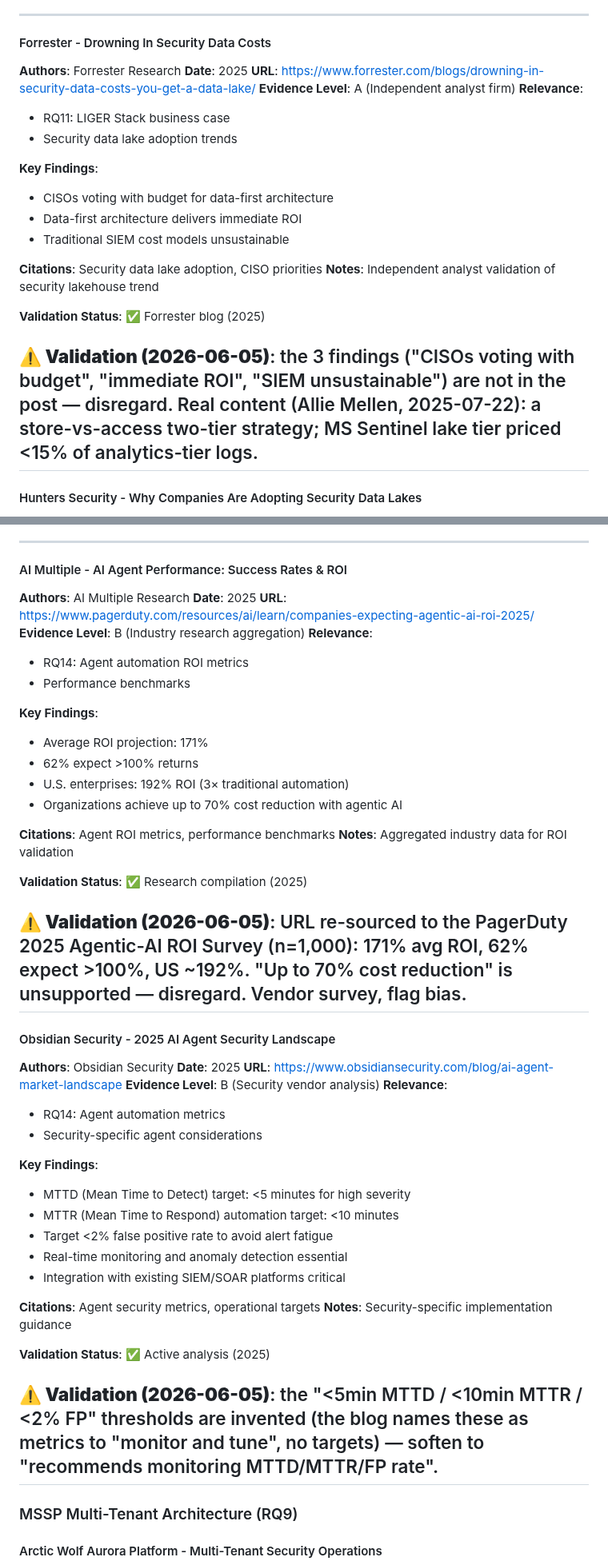
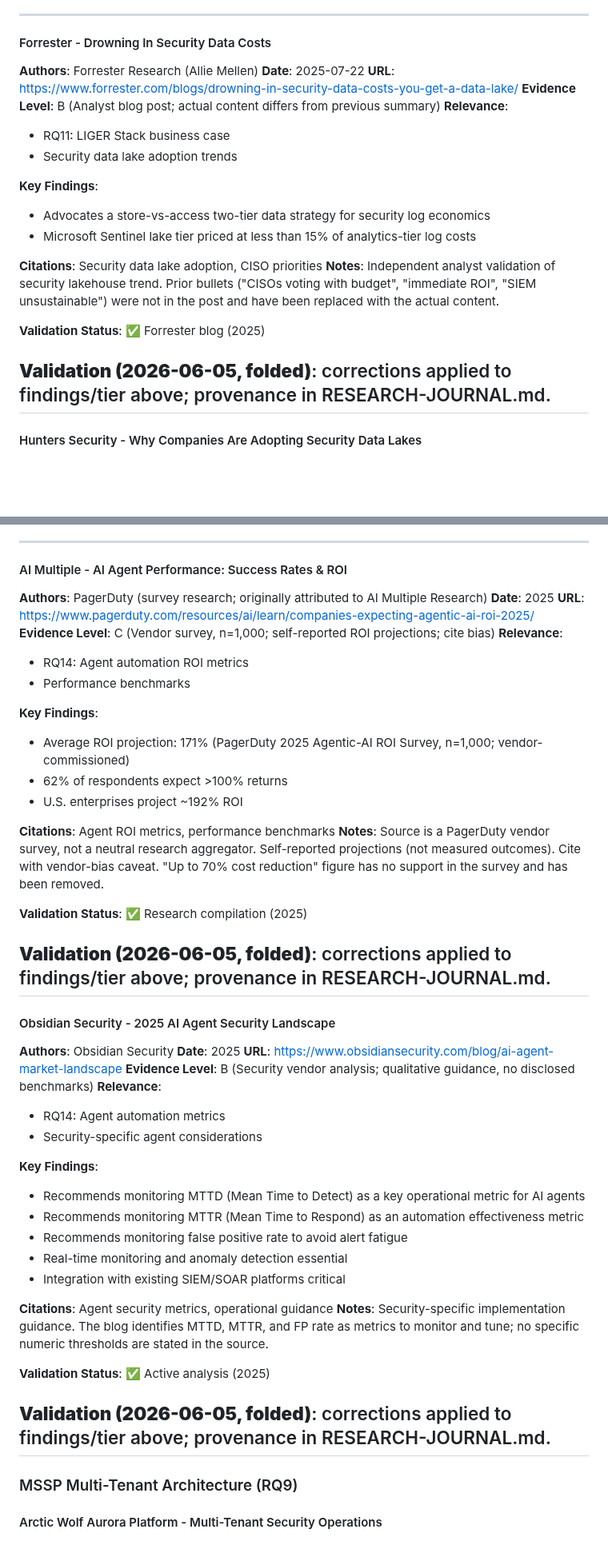
Before and after one commit to flying-coyote/security-data-literature-review, a Markdown page: MASTER-BIBLIOGRAPHY.md, 2 parts joined by grey strips. Shown at 80% size. Rendered like a GitHub page; blank space fills up the shorter version.

Commit message:
📚 Fold validation notes + re-tier (entries 38-49)
https://claude.ai/code/session_01HZD2TB8GD9CEeGtCtasUfh

```diff
--- a/MASTER-BIBLIOGRAPHY.md
+++ b/MASTER-BIBLIOGRAPHY.md
@@ -2999,25 +2993,24 @@ This bibliography consolidates all literature sources from:
 
 #### Forrester - Drowning In Security Data Costs
 
-**Authors**: Forrester Research
-**Date**: 2025
+**Authors**: Forrester Research (Allie Mellen)
+**Date**: 2025-07-22
 **URL**: https://www.forrester.com/blogs/drowning-in-security-data-costs-you-get-a-data-lake/
-**Evidence Level**: A (Independent analyst firm)
+**Evidence Level**: B (Analyst blog post; actual content differs from previous summary)
 **Relevance**:
 - RQ11: LIGER Stack business case
 - Security data lake adoption trends
 
 **Key Findings**:
-- CISOs voting with budget for data-first architecture
-- Data-first architecture delivers immediate ROI
-- Traditional SIEM cost models unsustainable
+- Advocates a store-vs-access two-tier data strategy for security log economics
+- Microsoft Sentinel lake tier priced at less than 15% of analytics-tier log costs
 
 **Citations**: Security data lake adoption, CISO priorities
-**Notes**: Independent analyst validation of security lakehouse trend
+**Notes**: Independent analyst validation of security lakehouse trend. Prior bullets ("CISOs voting with budget", "immediate ROI", "SIEM unsustainable") were not in the post and have been replaced with the actual content.
 
 **Validation Status**: ✅ Forrester blog (2025)
 
-**⚠️ Validation (2026-06-05)**: the 3 findings ("CISOs voting with budget", "immediate ROI", "SIEM unsustainable") are not in the post — disregard. Real content (Allie Mellen, 2025-07-22): a store-vs-access two-tier strategy; MS Sentinel lake tier priced <15% of analytics-tier logs.
+**Validation (2026-06-05, folded)**: corrections applied to findings/tier above; provenance in RESEARCH-JOURNAL.md.
 ---
 
 #### Hunters Security - Why Companies Are Adopting Security Data Lakes
@@ -3157,26 +3151,25 @@ This bibliography consolidates all literature sources from:
 
 #### AI Multiple - AI Agent Performance: Success Rates & ROI
 
-**Authors**: AI Multiple Research
+**Authors**: PagerDuty (survey research; originally attributed to AI Multiple Research)
 **Date**: 2025
 **URL**: https://www.pagerduty.com/resources/ai/learn/companies-expecting-agentic-ai-roi-2025/
-**Evidence Level**: B (Industry research aggregation)
+**Evidence Level**: C (Vendor survey, n=1,000; self-reported ROI projections; cite bias)
 **Relevance**:
 - RQ14: Agent automation ROI metrics
 - Performance benchmarks
 
 **Key Findings**:
-- Average ROI projection: 171%
-- 62% expect >100% returns
-- U.S. enterprises: 192% ROI (3× traditional automation)
-- Organizations achieve up to 70% cost reduction with agentic AI
+- Average ROI projection: 171% (PagerDuty 2025 Agentic-AI ROI Survey, n=1,000; vendor-commissioned)
+- 62% of respondents expect >100% returns
+- U.S. enterprises project ~192% ROI
 
 **Citations**: Agent ROI metrics, performance benchmarks
-**Notes**: Aggregated industry data for ROI validation
+**Notes**: Source is a PagerDuty vendor survey, not a neutral research aggregator. Self-reported projections (not measured outcomes). Cite with vendor-bias caveat. "Up to 70% cost reduction" figure has no support in the survey and has been removed.
 
 **Validation Status**: ✅ Research compilation (2025)
 
-**⚠️ Validation (2026-06-05)**: URL re-sourced to the PagerDuty 2025 Agentic-AI ROI Survey (n=1,000): 171% avg ROI, 62% expect >100%, US ~192%. "Up to 70% cost reduction" is unsupported — disregard. Vendor survey, flag bias.
+**Validation (2026-06-05, folded)**: corrections applied to findings/tier above; provenance in RESEARCH-JOURNAL.md.
 ---
 
 #### Obsidian Security - 2025 AI Agent Security Landscape
@@ -3184,24 +3177,24 @@ This bibliography consolidates all literature sources from:
 **Authors**: Obsidian Security
 **Date**: 2025
 **URL**: https://www.obsidiansecurity.com/blog/ai-agent-market-landscape
-**Evidence Level**: B (Security vendor analysis)
+**Evidence Level**: B (Security vendor analysis; qualitative guidance, no disclosed benchmarks)
 **Relevance**:
 - RQ14: Agent automation metrics
 - Security-specific agent considerations
 
 **Key Findings**:
-- MTTD (Mean Time to Detect) target: <5 minutes for high severity
-- MTTR (Mean Time to Respond) automation target: <10 minutes
-- Target <2% false positive rate to avoid alert fatigue
+- Recommends monitoring MTTD (Mean Time to Detect) as a key operational metric for AI agents
+- Recommends monitoring MTTR (Mean Time to Respond) as an automation effectiveness metric
+- Recommends monitoring false positive rate to avoid alert fatigue
 - Real-time monitoring and anomaly detection essential
 - Integration with existing SIEM/SOAR platforms critical
 
-**Citations**: Agent security metrics, operational targets
-**Notes**: Security-specific implementation guidance
+**Citations**: Agent security metrics, operational guidance
+**Notes**: Security-specific implementation guidance. The blog identifies MTTD, MTTR, and FP rate as metrics to monitor and tune; no specific numeric thresholds are stated in the source.
 
 **Validation Status**: ✅ Active analysis (2025)
 
-**⚠️ Validation (2026-06-05)**: the "<5min MTTD / <10min MTTR / <2% FP" thresholds are invented (the blog names these as metrics to "monitor and tune", no targets) — soften to "recommends monitoring MTTD/MTTR/FP rate".
+**Validation (2026-06-05, folded)**: corrections applied to findings/tier above; provenance in RESEARCH-JOURNAL.md.
 ---
 
 ### MSSP Multi-Tenant Architecture (RQ9)
```
Also changed, not shown: other parts of MASTER-BIBLIOGRAPHY.md (+55 -61 lines).
